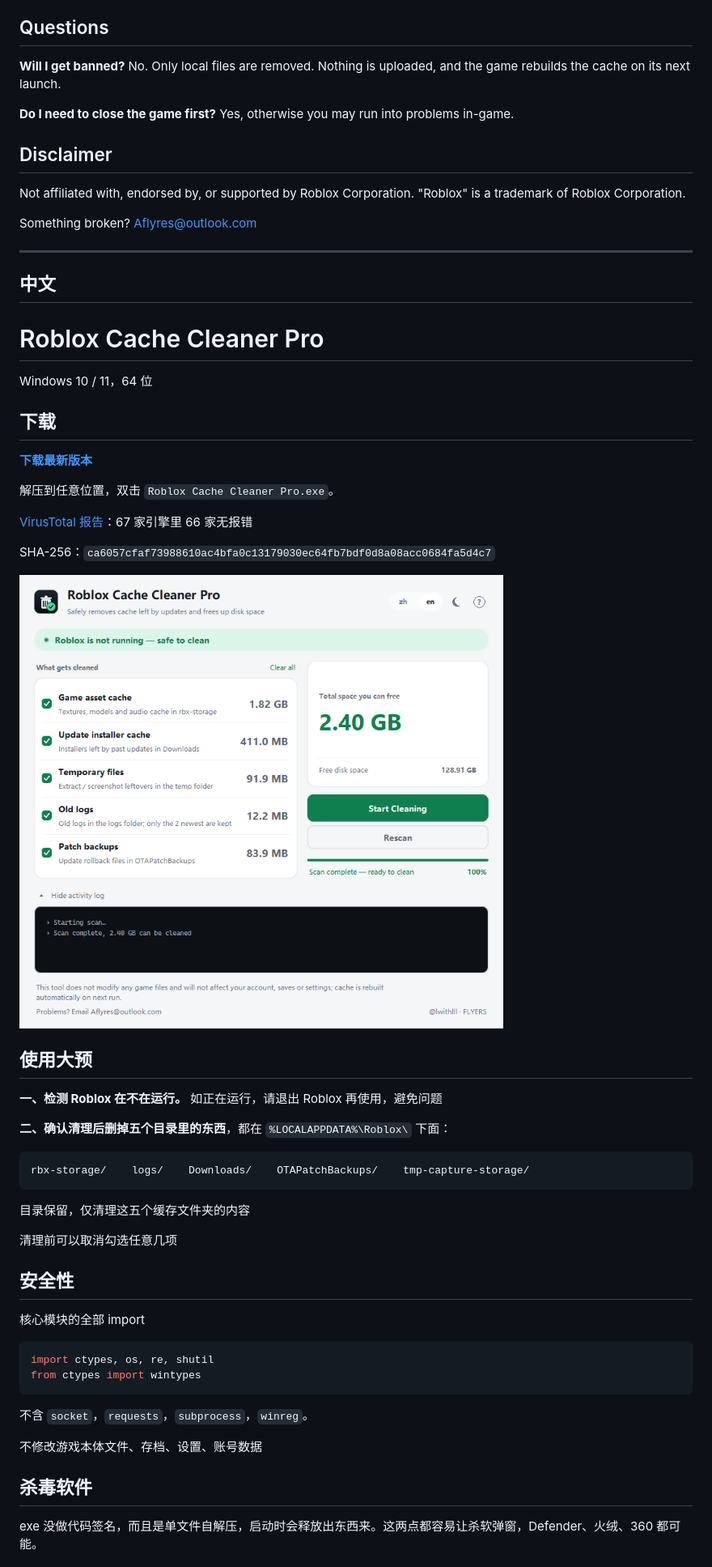
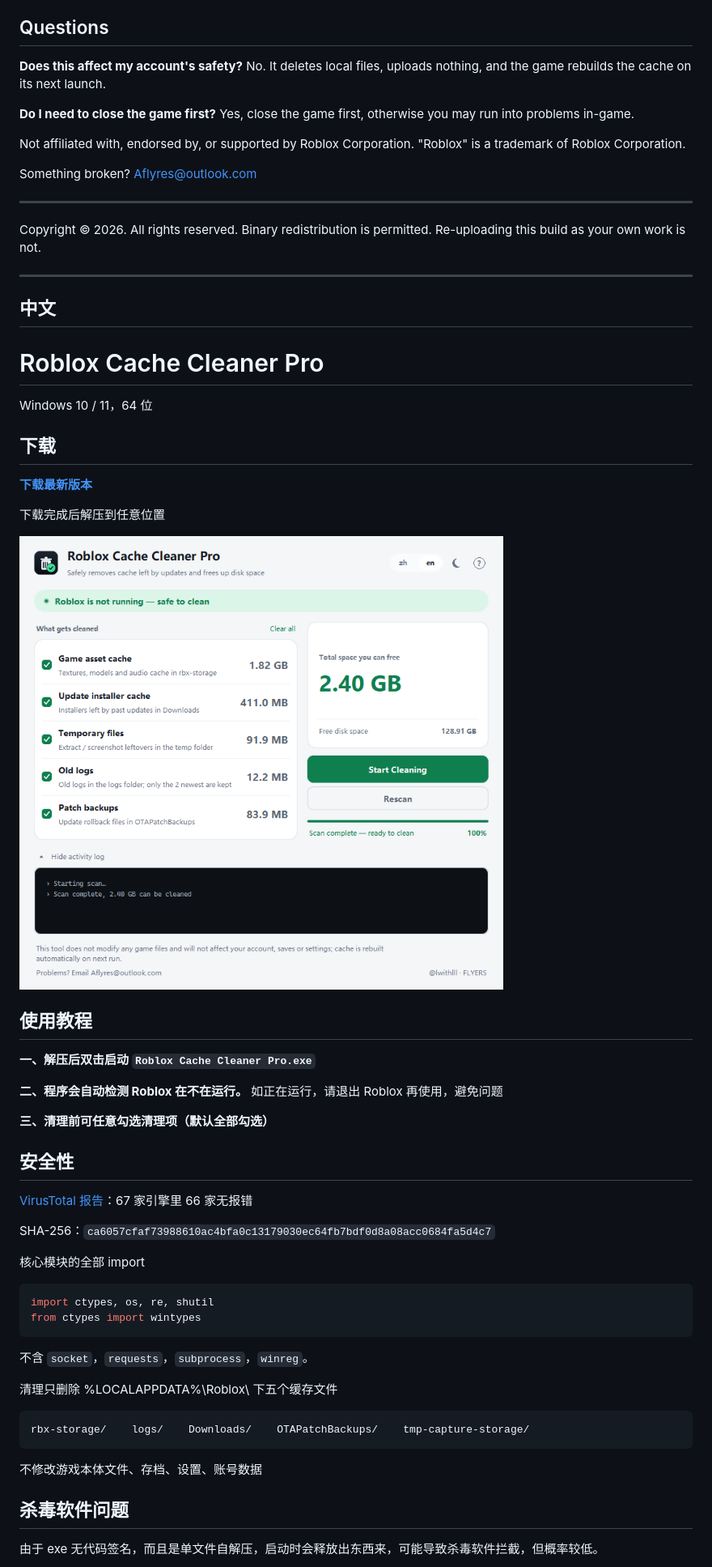
Before and after one commit to Lwithlll/roblox-cache-cleaner, a Markdown page: README.md, the part around one of its changes. Shown at 81% size. Rendered like a GitHub page.

````diff
--- a/README.md
+++ b/README.md
@@ -63,17 +55,20 @@ To allow it anyway:
 
 ## Questions
 
-**Will I get banned?**
-No. Only local files are removed. Nothing is uploaded, and the game rebuilds the cache on its next launch.
+**Does this affect my account's safety?**
+No. It deletes local files, uploads nothing, and the game rebuilds the cache on its next launch.
 
 **Do I need to close the game first?**
-Yes, otherwise you may run into problems in-game.
-
-## Disclaimer
+Yes, close the game first, otherwise you may run into problems in-game.
 
 Not affiliated with, endorsed by, or supported by Roblox Corporation. "Roblox" is a trademark of Roblox Corporation.
 
 Something broken? Aflyres@outlook.com
+
+---
+
+Copyright © 2026. All rights reserved.
+Binary redistribution is permitted. Re-uploading this build as your own work is not.
 
 ---
 
@@ -87,29 +82,23 @@ Windows 10 / 11，64 位
 
 **[下载最新版本](https://github.com/Lwithlll/roblox-cache-cleaner/releases/latest)**
 
-解压到任意位置，双击 `Roblox Cache Cleaner Pro.exe`。
+下载完成后解压到任意位置
+
+![主界面](docs/img/main.png)
+
+## 使用教程
+
+**一、解压后双击启动 `Roblox Cache Cleaner Pro.exe`**
+
+**二、程序会自动检测 Roblox 在不在运行。** 如正在运行，请退出 Roblox 再使用，避免问题
+
+**三、清理前可任意勾选清理项（默认全部勾选）**
+
+## 安全性
 
 [VirusTotal 报告](https://www.virustotal.com/gui/file/ca6057cfaf73988610ac4bfa0c13179030ec64fb7bdf0d8a08acc0684fa5d4c7)：67 家引擎里 66 家无报错
 
 SHA-256：`ca6057cfaf73988610ac4bfa0c13179030ec64fb7bdf0d8a08acc0684fa5d4c7`
-
-![主界面](docs/img/main.png)
-
-## 使用大预
-
-**一、检测 Roblox 在不在运行。** 如正在运行，请退出 Roblox 再使用，避免问题
-
-**二、确认清理后删掉五个目录里的东西**，都在 `%LOCALAPPDATA%\Roblox\` 下面：
-
-```
-rbx-storage/    logs/    Downloads/    OTAPatchBackups/    tmp-capture-storage/
-```
-
-目录保留，仅清理这五个缓存文件夹的内容
-
-清理前可以取消勾选任意几项
-
-## 安全性
 
 核心模块的全部 import
 
@@ -120,9 +109,15 @@ from ctypes import wintypes
 
 不含 `socket`，`requests`，`subprocess`，`winreg`。
 
+清理只删除 %LOCALAPPDATA%\Roblox\ 下五个缓存文件
+
+```
+rbx-storage/    logs/    Downloads/    OTAPatchBackups/    tmp-capture-storage/
+```
+
 不修改游戏本体文件、存档、设置、账号数据
 
-## 杀毒软件
+## 杀毒软件问题
 
-exe 没做代码签名，而且是单文件自解压，启动时会释放出东西来。这两点都容易让杀软弹窗，Defender、火绒、360 都可能。
+由于 exe 无代码签名，而且是单文件自解压，启动时会释放出东西来，可能导致杀毒软件拦截，但概率较低。
 
````
Also changed, not shown: other parts of README.md (+26 -40 lines).
